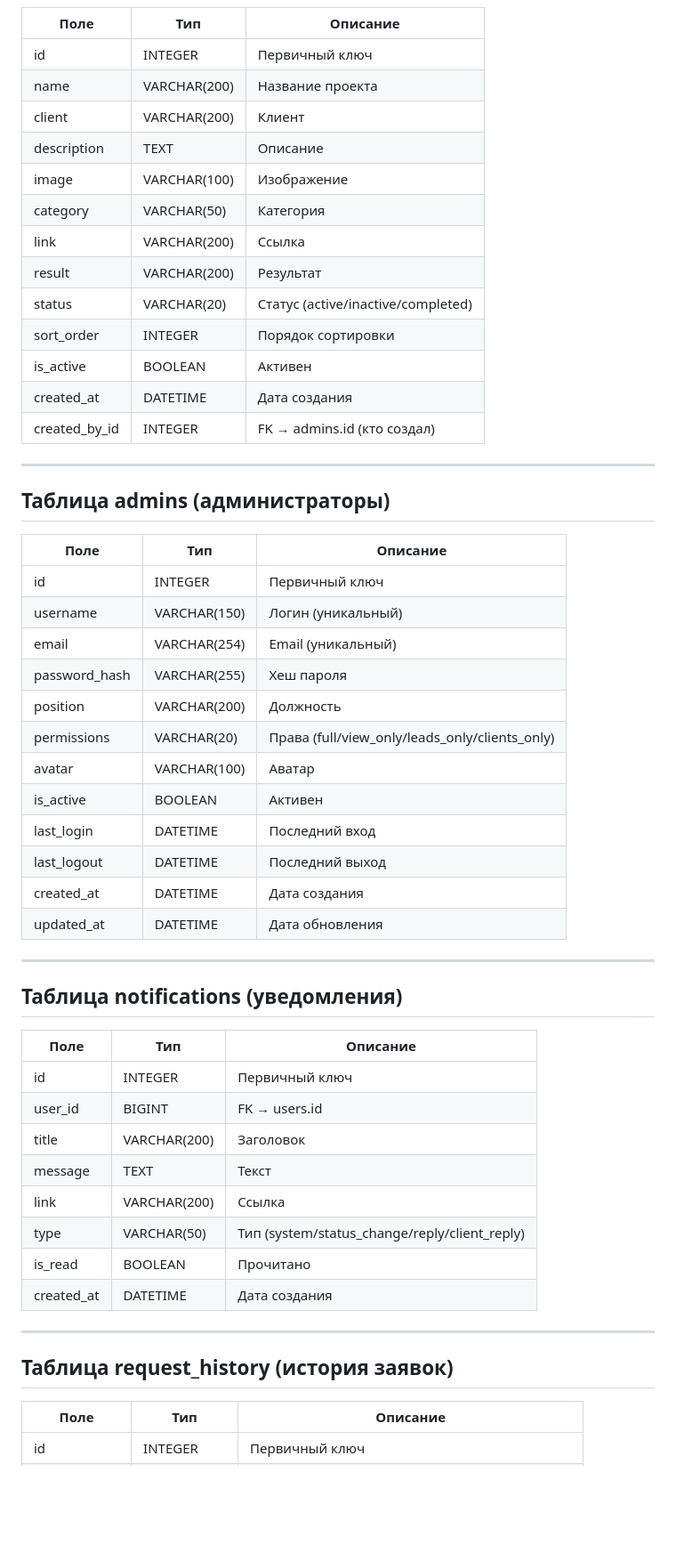
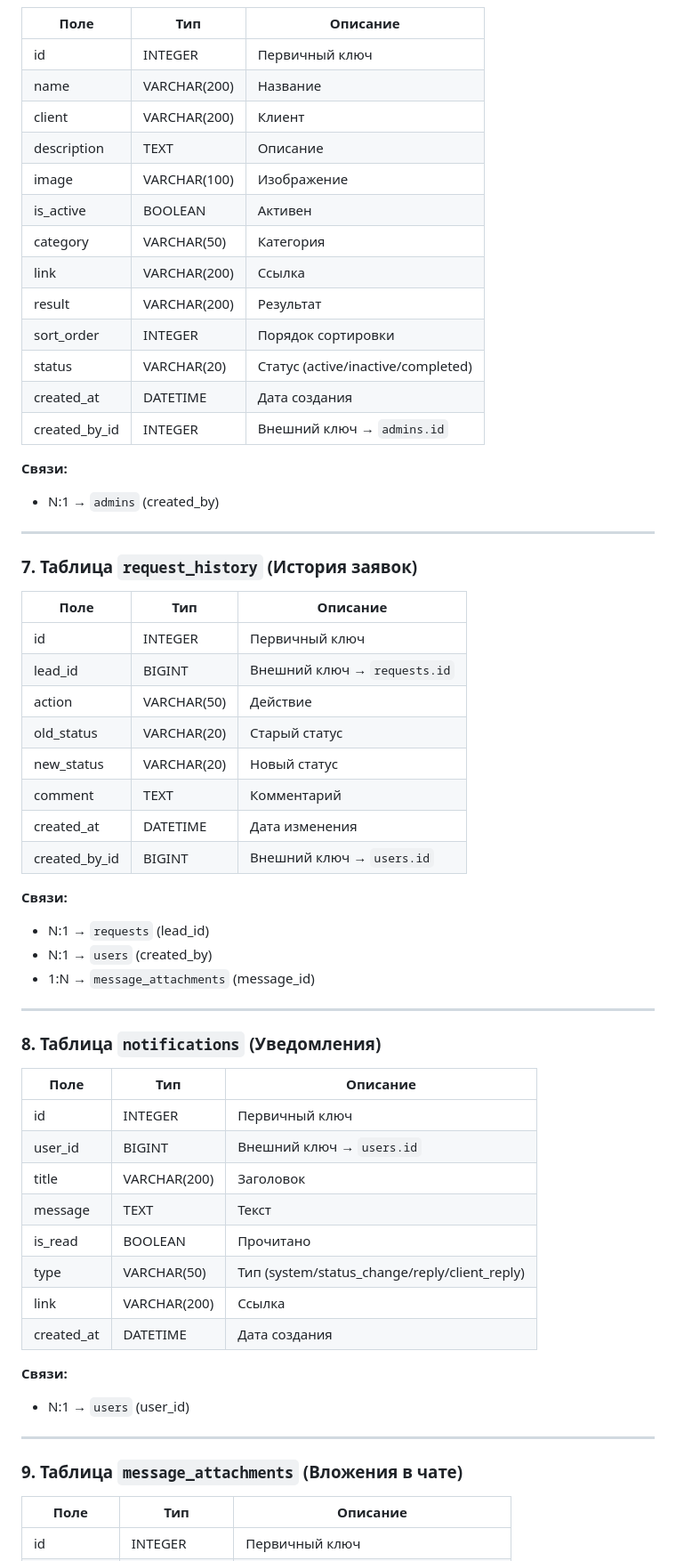
Before and after one commit to Vastolordeser/rsc-agency, a Markdown page: docs/database.md, the part around one of its changes. Shown at 89% size. GitHub-like rendering; blank space fills up the shorter version.

```diff
--- a/docs/database.md
+++ b/docs/database.md
@@ -92,56 +144,63 @@
 | Поле | Тип | Описание |
 |------|-----|----------|
 | id | INTEGER | Первичный ключ |
-| name | VARCHAR(200) | Название проекта |
+| name | VARCHAR(200) | Название |
 | client | VARCHAR(200) | Клиент |
 | description | TEXT | Описание |
 | image | VARCHAR(100) | Изображение |
+| is_active | BOOLEAN | Активен |
 | category | VARCHAR(50) | Категория |
 | link | VARCHAR(200) | Ссылка |
 | result | VARCHAR(200) | Результат |
+| sort_order | INTEGER | Порядок сортировки |
 | status | VARCHAR(20) | Статус (active/inactive/completed) |
-| sort_order | INTEGER | Порядок сортировки |
-| is_active | BOOLEAN | Активен |
 | created_at | DATETIME | Дата создания |
-| created_by_id | INTEGER | FK → admins.id (кто создал) |
+| created_by_id | INTEGER | Внешний ключ → `admins.id` |
+
+**Связи:**
+- N:1 → `admins` (created_by)
 
 ---
 
-## Таблица admins (администраторы)
+### 7. Таблица `request_history` (История заявок)
 
 | Поле | Тип | Описание |
 |------|-----|----------|
 | id | INTEGER | Первичный ключ |
-| username | VARCHAR(150) | Логин (уникальный) |
-| email | VARCHAR(254) | Email (уникальный) |
-| password_hash | VARCHAR(255) | Хеш пароля |
-| position | VARCHAR(200) | Должность |
-| permissions | VARCHAR(20) | Права (full/view_only/leads_only/clients_only) |
-| avatar | VARCHAR(100) | Аватар |
-| is_active | BOOLEAN | Активен |
-| last_login | DATETIME | Последний вход |
-| last_logout | DATETIME | Последний выход |
-| created_at | DATETIME | Дата создания |
-| updated_at | DATETIME | Дата обновления |
+| lead_id | BIGINT | Внешний ключ → `requests.id` |
+| action | VARCHAR(50) | Действие |
+| old_status | VARCHAR(20) | Старый статус |
+| new_status | VARCHAR(20) | Новый статус |
+| comment | TEXT | Комментарий |
+| created_at | DATETIME | Дата изменения |
+| created_by_id | BIGINT | Внешний ключ → `users.id` |
+
+**Связи:**
+- N:1 → `requests` (lead_id)
+- N:1 → `users` (created_by)
+- 1:N → `message_attachments` (message_id)
 
 ---
 
-## Таблица notifications (уведомления)
+### 8. Таблица `notifications` (Уведомления)
 
 | Поле | Тип | Описание |
 |------|-----|----------|
 | id | INTEGER | Первичный ключ |
-| user_id | BIGINT | FK → users.id |
+| user_id | BIGINT | Внешний ключ → `users.id` |
 | title | VARCHAR(200) | Заголовок |
 | message | TEXT | Текст |
+| is_read | BOOLEAN | Прочитано |
+| type | VARCHAR(50) | Тип (system/status_change/reply/client_reply) |
 | link | VARCHAR(200) | Ссылка |
-| type | VARCHAR(50) | Тип (system/status_change/reply/client_reply) |
-| is_read | BOOLEAN | Прочитано |
 | created_at | DATETIME | Дата создания |
+
+**Связи:**
+- N:1 → `users` (user_id)
 
 ---
 
-## Таблица request_history (история заявок)
+### 9. Таблица `message_attachments` (Вложения в чате)
 
 | Поле | Тип | Описание |
 |------|-----|----------|
```
Also changed, not shown: other parts of docs/database.md (+82 -38 lines).
